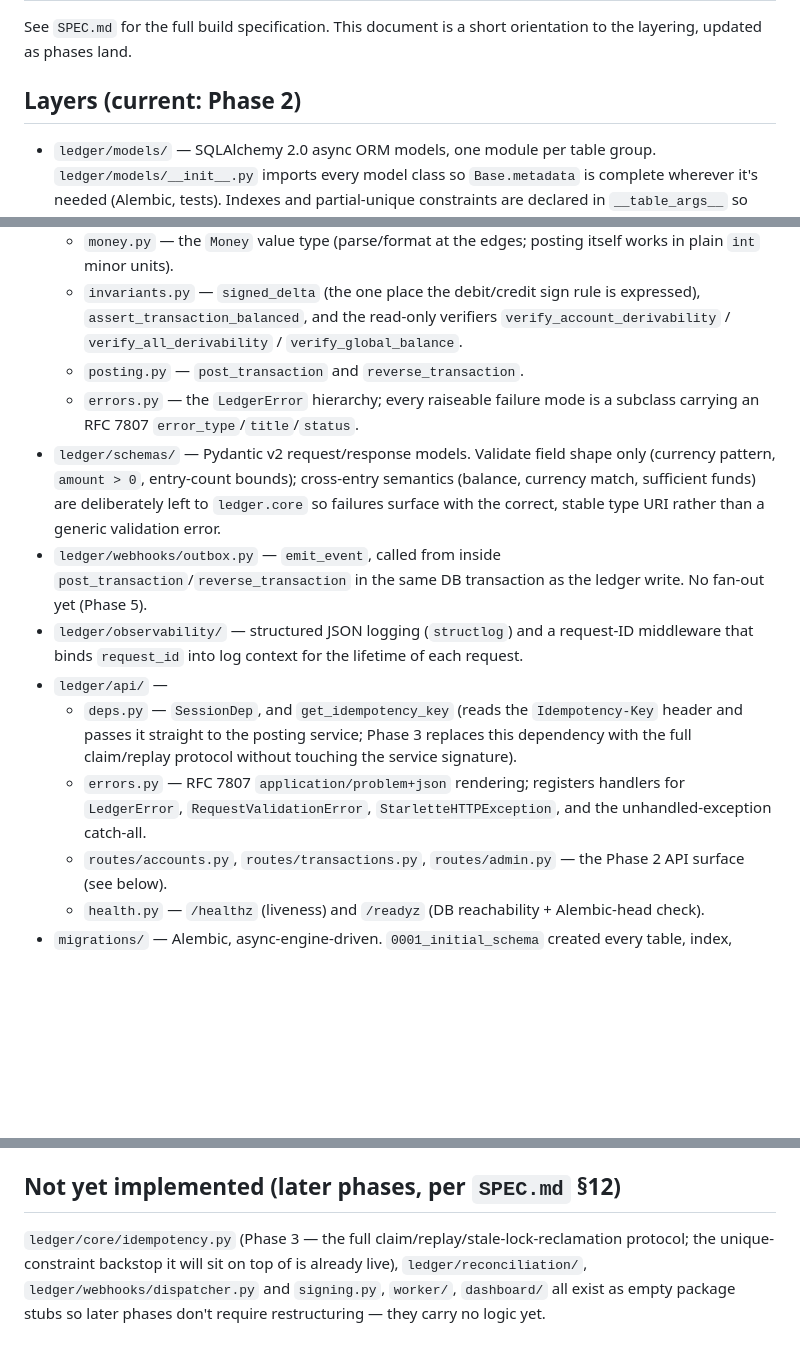
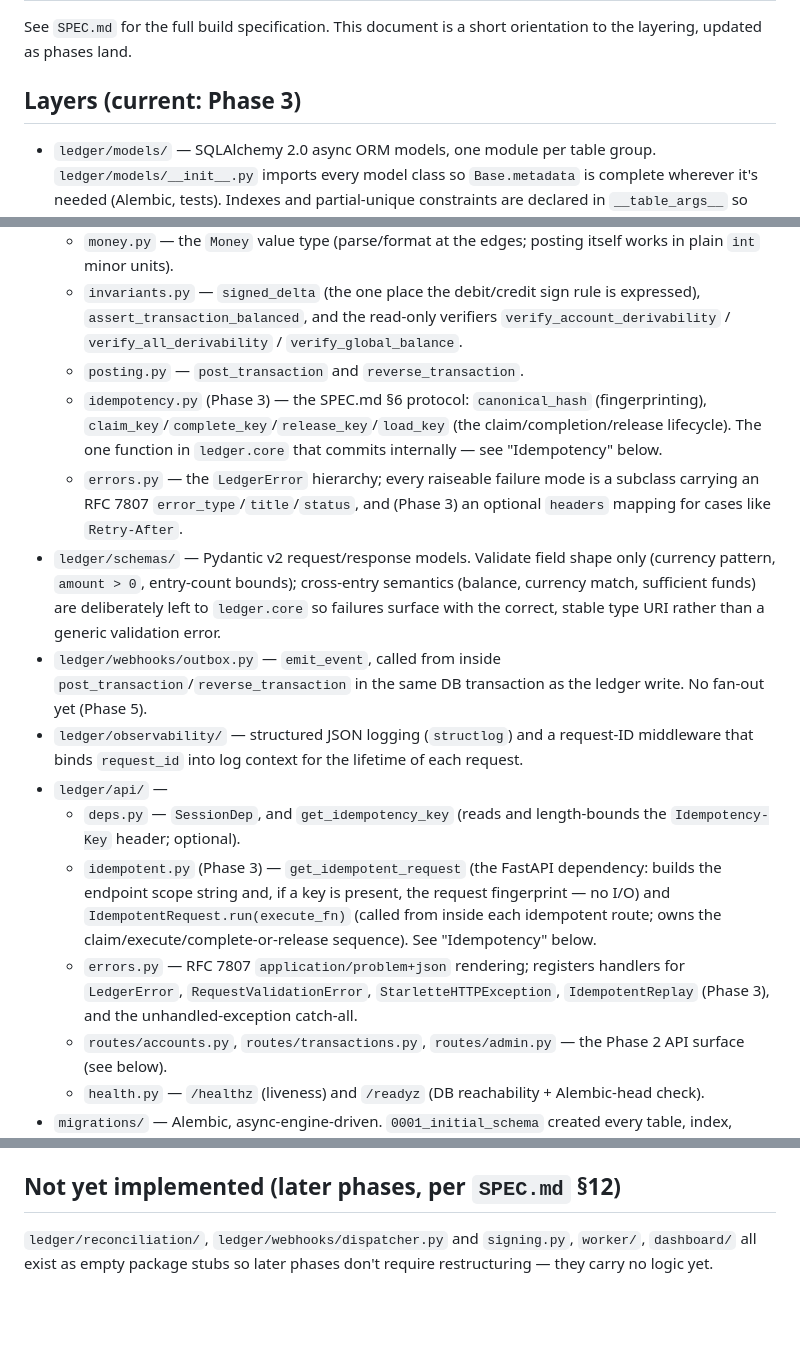
Before and after one commit to sebcheung/Ledgerline, a Markdown page: docs/ARCHITECTURE.md, 3 parts joined by grey strips. Drawn GitHub-style; blank space fills up the shorter version.

```diff
--- a/docs/ARCHITECTURE.md
+++ b/docs/ARCHITECTURE.md
@@ -2,7 +2,7 @@
 
 See `SPEC.md` for the full build specification. This document is a short orientation to the layering, updated as phases land.
 
-## Layers (current: Phase 2)
+## Layers (current: Phase 3)
 
 - `ledger/models/` — SQLAlchemy 2.0 async ORM models, one module per table group. `ledger/models/__init__.py` imports every model class so `Base.metadata` is complete wherever it's needed (Alembic, tests). Indexes and partial-unique constraints are declared in `__table_args__` so they agree with what the migrations actually create — `alembic check` runs in CI specifically to catch the two from drifting.
 - `ledger/db/` — engine (`engine.py`), session factory (`session.py`), and `errors.py` (identifying which DB constraint fired inside a wrapped `IntegrityError`). `get_session()` is the FastAPI dependency; it never commits — the caller (a route handler or service function) owns the transaction boundary.
@@ -10,13 +10,15 @@ See `SPEC.md` for the full build specification. This document is a short orienta
   - `money.py` — the `Money` value type (parse/format at the edges; posting itself works in plain `int` minor units).
   - `invariants.py` — `signed_delta` (the one place the debit/credit sign rule is expressed), `assert_transaction_balanced`, and the read-only verifiers `verify_account_derivability` / `verify_all_derivability` / `verify_global_balance`.
   - `posting.py` — `post_transaction` and `reverse_transaction`.
-  - `errors.py` — the `LedgerError` hierarchy; every raiseable failure mode is a subclass carrying an RFC 7807 `error_type`/`title`/`status`.
+  - `idempotency.py` (Phase 3) — the SPEC.md §6 protocol: `canonical_hash` (fingerprinting), `claim_key`/`complete_key`/`release_key`/`load_key` (the claim/completion/release lifecycle). The one function in `ledger.core` that commits internally — see "Idempotency" below.
+  - `errors.py` — the `LedgerError` hierarchy; every raiseable failure mode is a subclass carrying an RFC 7807 `error_type`/`title`/`status`, and (Phase 3) an optional `headers` mapping for cases like `Retry-After`.
 - `ledger/schemas/` — Pydantic v2 request/response models. Validate field shape only (currency pattern, `amount > 0`, entry-count bounds); cross-entry semantics (balance, currency match, sufficient funds) are deliberately left to `ledger.core` so failures surface with the correct, stable type URI rather than a generic validation error.
 - `ledger/webhooks/outbox.py` — `emit_event`, called from inside `post_transaction`/`reverse_transaction` in the same DB transaction as the ledger write. No fan-out yet (Phase 5).
 - `ledger/observability/` — structured JSON logging (`structlog`) and a request-ID middleware that binds `request_id` into log context for the lifetime of each request.
 - `ledger/api/` —
-  - `deps.py` — `SessionDep`, and `get_idempotency_key` (reads the `Idempotency-Key` header and passes it straight to the posting service; Phase 3 replaces this dependency with the full claim/replay protocol without touching the service signature).
-  - `errors.py` — RFC 7807 `application/problem+json` rendering; registers handlers for `LedgerError`, `RequestValidationError`, `StarletteHTTPException`, and the unhandled-exception catch-all.
+  - `deps.py` — `SessionDep`, and `get_idempotency_key` (reads and length-bounds the `Idempotency-Key` header; optional).
+  - `idempotent.py` (Phase 3) — `get_idempotent_request` (the FastAPI dependency: builds the endpoint scope string and, if a key is present, the request fingerprint — no I/O) and `IdempotentRequest.run(execute_fn)` (called from inside each idempotent route; owns the claim/execute/complete-or-release sequence). See "Idempotency" below.
+  - `errors.py` — RFC 7807 `application/problem+json` rendering; registers handlers for `LedgerError`, `RequestValidationError`, `StarletteHTTPException`, `IdempotentReplay` (Phase 3), and the unhandled-exception catch-all.
   - `routes/accounts.py`, `routes/transactions.py`, `routes/admin.py` — the Phase 2 API surface (see below).
   - `health.py` — `/healthz` (liveness) and `/readyz` (DB reachability + Alembic-head check).
 - `migrations/` — Alembic, async-engine-driven. `0001_initial_schema` created every table, index, native enum, and the append-only trigger on `entries`; Phase 2 needed no new migration (every candidate was evaluated and rejected — see `docs/DECISIONS.md`).
@@ -55,4 +68,4 @@ Every `LedgerError` subclass declares a stable `error_type` (an RFC 7807 `type`
 
 ## Not yet implemented (later phases, per `SPEC.md` §12)
 
-`ledger/core/idempotency.py` (Phase 3 — the full claim/replay/stale-lock-reclamation protocol; the unique-constraint backstop it will sit on top of is already live), `ledger/reconciliation/`, `ledger/webhooks/dispatcher.py` and `signing.py`, `worker/`, `dashboard/` all exist as empty package stubs so later phases don't require restructuring — they carry no logic yet.
+`ledger/reconciliation/`, `ledger/webhooks/dispatcher.py` and `signing.py`, `worker/`, `dashboard/` all exist as empty package stubs so later phases don't require restructuring — they carry no logic yet.
```
Also changed, not shown: other parts of docs/ARCHITECTURE.md (+13 -2 lines).
